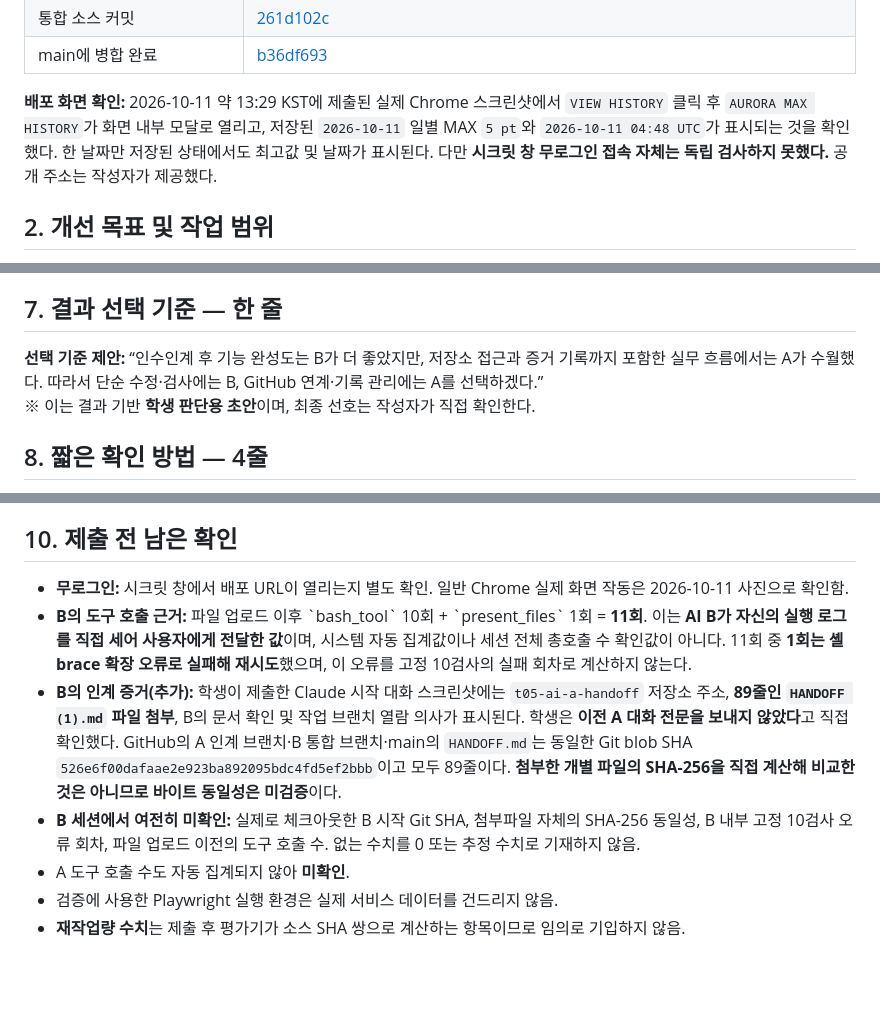
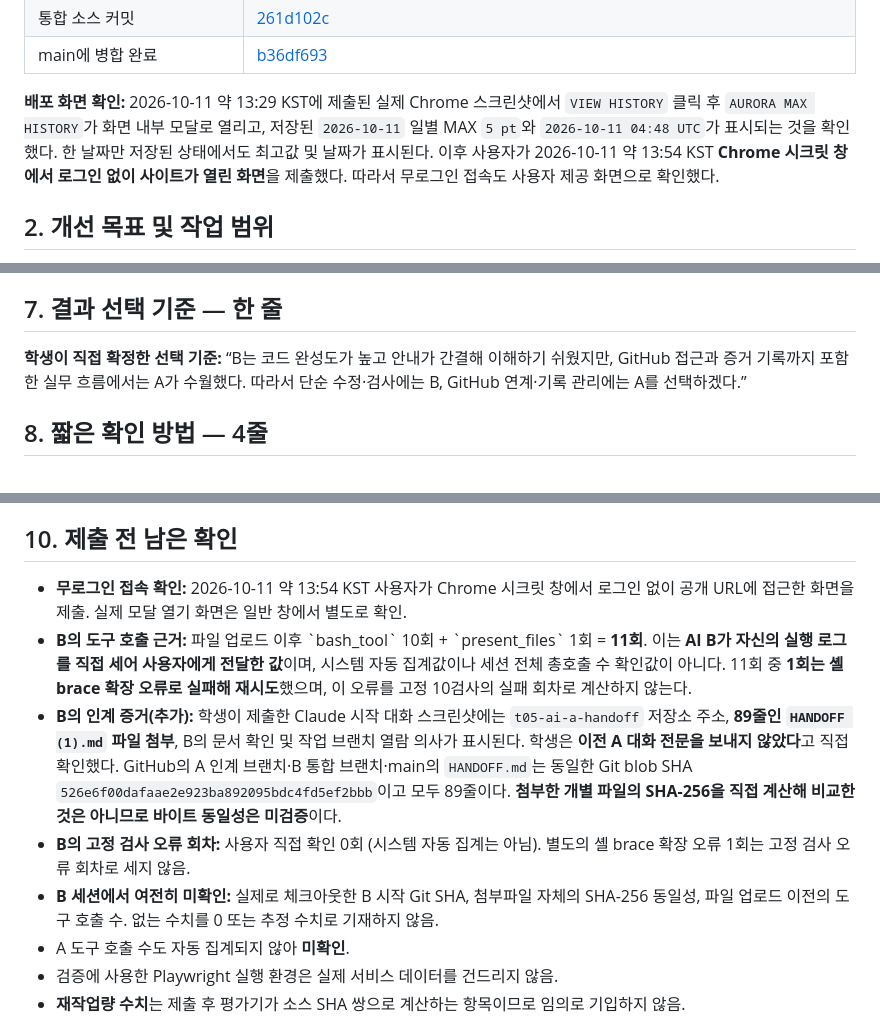
Before and after one commit to jennajiminkim/aurora-max-history-task5, a Markdown page: task5/FINAL-REPORT.md, 3 parts joined by grey strips. Drawn GitHub-style; blank space fills up the shorter version.

Commit message:
T05 final report: incognito access, B zero test error rounds and student choice

```diff
--- a/task5/FINAL-REPORT.md
+++ b/task5/FINAL-REPORT.md
@@ -18,7 +18,7 @@
 | 통합 소스 커밋 | [261d102c](https://github.com/jennajiminkim/aurora-max-history-task5/commit/261d102c2ca7661c0cb7cf258f4cea19d82c3de5) |
 | main에 병합 완료 | [b36df693](https://github.com/jennajiminkim/aurora-max-history-task5/commit/b36df69362c1e8a796c856776875ad304cd33da2) |
 
-**배포 화면 확인:** 2026-10-11 약 13:29 KST에 제출된 실제 Chrome 스크린샷에서 `VIEW HISTORY` 클릭 후 `AURORA MAX HISTORY`가 화면 내부 모달로 열리고, 저장된 `2026-10-11` 일별 MAX `5 pt`와 `2026-10-11 04:48 UTC`가 표시되는 것을 확인했다. 한 날짜만 저장된 상태에서도 최고값 및 날짜가 표시된다. 다만 **시크릿 창 무로그인 접속 자체는 독립 검사하지 못했다.** 공개 주소는 작성자가 제공했다.
+**배포 화면 확인:** 2026-10-11 약 13:29 KST에 제출된 실제 Chrome 스크린샷에서 `VIEW HISTORY` 클릭 후 `AURORA MAX HISTORY`가 화면 내부 모달로 열리고, 저장된 `2026-10-11` 일별 MAX `5 pt`와 `2026-10-11 04:48 UTC`가 표시되는 것을 확인했다. 한 날짜만 저장된 상태에서도 최고값 및 날짜가 표시된다. 이후 사용자가 2026-10-11 약 13:54 KST **Chrome 시크릿 창에서 로그인 없이 사이트가 열린 화면**을 제출했다. 따라서 무로그인 접속도 사용자 제공 화면으로 확인했다.
 
 ## 2. 개선 목표 및 작업 범위
 
@@ -88,8 +88,7 @@ A의 7/10은 당시 저장된 실행 결과에 근거한다. B의 최초 10/10
 
 ## 7. 결과 선택 기준 — 한 줄
 
-**선택 기준 제안:** “인수인계 후 기능 완성도는 B가 더 좋았지만, 저장소 접근과 증거 기록까지 포함한 실무 흐름에서는 A가 수월했다. 따라서 단순 수정·검사에는 B, GitHub 연계·기록 관리에는 A를 선택하겠다.”
-※ 이는 결과 기반 **학생 판단용 초안**이며, 최종 선호는 작성자가 직접 확인한다.
+**학생이 직접 확정한 선택 기준:** “B는 코드 완성도가 높고 안내가 간결해 이해하기 쉬웠지만, GitHub 접근과 증거 기록까지 포함한 실무 흐름에서는 A가 수월했다. 따라서 단순 수정·검사에는 B, GitHub 연계·기록 관리에는 A를 선택하겠다.”
 
 ## 8. 짧은 확인 방법 — 4줄
 
@@ -106,10 +105,11 @@ A의 7/10은 당시 저장된 실행 결과에 근거한다. B의 최초 10/10
 
 ## 10. 제출 전 남은 확인
 
-- **무로그인:** 시크릿 창에서 배포 URL이 열리는지 별도 확인. 일반 Chrome 실제 화면 작동은 2026-10-11 사진으로 확인함.
+- **무로그인 접속 확인:** 2026-10-11 약 13:54 KST 사용자가 Chrome 시크릿 창에서 로그인 없이 공개 URL에 접근한 화면을 제출. 실제 모달 열기 화면은 일반 창에서 별도로 확인.
 - **B의 도구 호출 근거:** 파일 업로드 이후 \`bash_tool\` 10회 + \`present_files\` 1회 = **11회**. 이는 **AI B가 자신의 실행 로그를 직접 세어 사용자에게 전달한 값**이며, 시스템 자동 집계값이나 세션 전체 총호출 수 확인값이 아니다. 11회 중 **1회는 셸 brace 확장 오류로 실패해 재시도**했으며, 이 오류를 고정 10검사의 실패 회차로 계산하지 않는다.
 - **B의 인계 증거(추가):** 학생이 제출한 Claude 시작 대화 스크린샷에는 `t05-ai-a-handoff` 저장소 주소, **89줄인 `HANDOFF (1).md` 파일 첨부**, B의 문서 확인 및 작업 브랜치 열람 의사가 표시된다. 학생은 **이전 A 대화 전문을 보내지 않았다**고 직접 확인했다. GitHub의 A 인계 브랜치·B 통합 브랜치·main의 `HANDOFF.md`는 동일한 Git blob SHA `526e6f00dafaae2e923ba892095bdc4fd5ef2bbb`이고 모두 89줄이다. **첨부한 개별 파일의 SHA-256을 직접 계산해 비교한 것은 아니므로 바이트 동일성은 미검증**이다.
-- **B 세션에서 여전히 미확인:** 실제로 체크아웃한 B 시작 Git SHA, 첨부파일 자체의 SHA-256 동일성, B 내부 고정 10검사 오류 회차, 파일 업로드 이전의 도구 호출 수. 없는 수치를 0 또는 추정 수치로 기재하지 않음.
+- **B의 고정 검사 오류 회차:** 사용자 직접 확인 0회 (시스템 자동 집계는 아님). 별도의 셸 brace 확장 오류 1회는 고정 검사 오류 회차로 세지 않음.
+- **B 세션에서 여전히 미확인:** 실제로 체크아웃한 B 시작 Git SHA, 첨부파일 자체의 SHA-256 동일성, 파일 업로드 이전의 도구 호출 수. 없는 수치를 0 또는 추정 수치로 기재하지 않음.
 - A 도구 호출 수도 자동 집계되지 않아 **미확인**.
 - 검증에 사용한 Playwright 실행 환경은 실제 서비스 데이터를 건드리지 않음.
 - **재작업량 수치**는 제출 후 평가기가 소스 SHA 쌍으로 계산하는 항목이므로 임의로 기입하지 않음.
```
Also changed, not shown: other parts of task5/FINAL-REPORT.md (+1 -1 lines).
